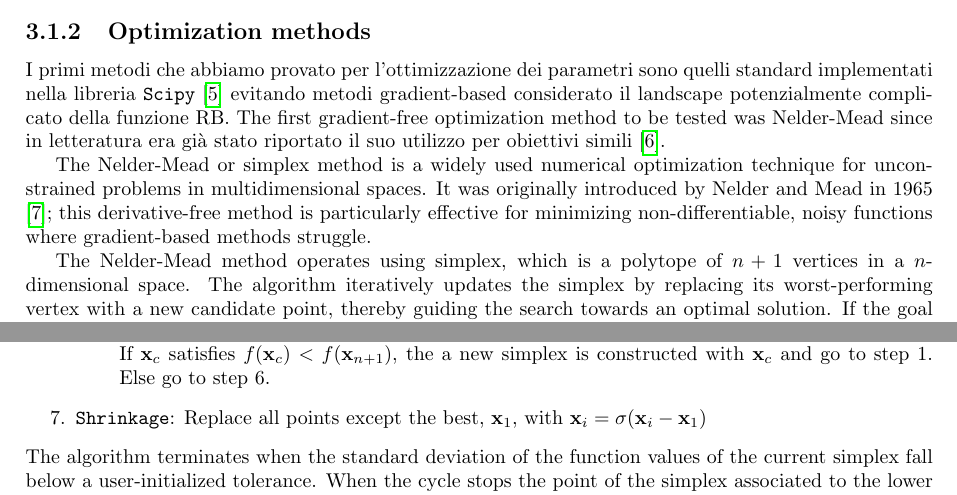
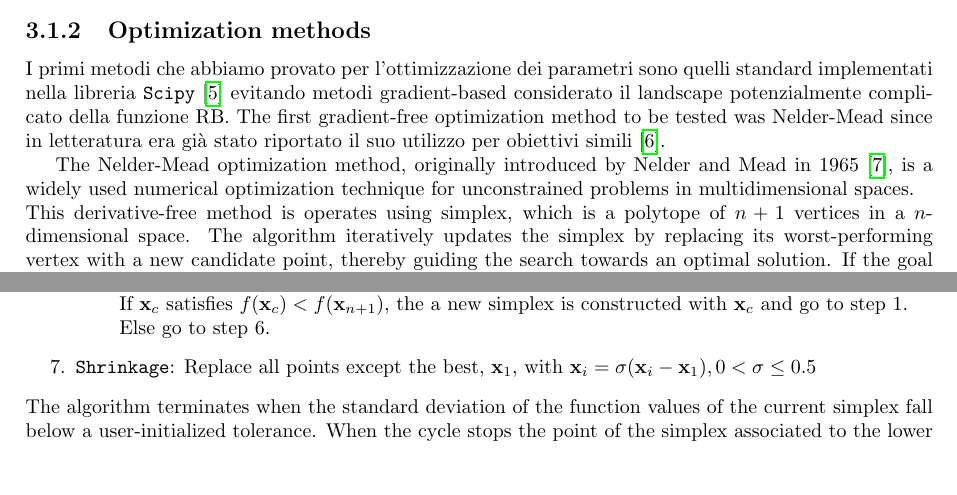
Before and after one commit to ElStabilini/Thesis_Project, a LaTeX thesis (main.tex, which reads chapters/Results.tex): two parts of pages 12 and 13 of 23, joined at a grey line, cut so that both start at the same text, the shorter picture padded with empty space. Compiled offline with pdfLaTeX.

```diff
--- a/chapters/Results.tex
+++ b/chapters/Results.tex
@@ -68,11 +68,8 @@
 I primi metodi che abbiamo provato per l'ottimizzazione dei parametri sono quelli standard implementati nella libreria \tt{Scipy} \cite{SciPy-NMeth} evitando metodi gradient-based considerato il landscape potenzialmente complicato della funzione RB.
 The first gradient-free optimization method to be tested was Nelder-Mead since in letteratura era già stato riportato il suo utilizzo per obiettivi simili \cite{kelly_optimal_2014}.
 
-The Nelder-Mead or simplex method is a widely used numerical optimization technique for unconstrained problems in multidimensional spaces.
-It was originally introduced by Nelder and Mead in 1965 \cite{NelderMeads}; this derivative-free method is particularly effective for minimizing non-differentiable, noisy functions where gradient-based methods struggle.
-
-
-The Nelder-Mead method operates using simplex, which is a polytope of $n+1$ vertices in a $n$-dimensional space.
+The Nelder-Mead optimization method, originally introduced by Nelder and Mead in 1965 \cite{NelderMeads}, is a widely used numerical optimization technique for unconstrained problems in multidimensional spaces. \\
+This derivative-free method is operates using simplex, which is a polytope of $n+1$ vertices in a $n$-dimensional space.
 The algorithm iteratively updates the simplex by replacing its worst-performing vertex with a new candidate point, thereby guiding the search towards an optimal solution.
 If the goal is to minimize a given function $f(\mathbf{x})$ where $\mathbf{x} \in \mathbb{R}^n$ the algorithms proceeds with the following steps:\begin{enumerate}
     \item If not otherwise initialized, $n+1$ points are sampled for building the initial symplex
@@ -89,9 +86,9 @@
                 Else go to step 6.
         \item  If $f(\mathbf{x}_r) \geq f(\mathbf{x}_{n+1})$: compute the contracted point $\mathbf{x}_c=\mathbf{x}_0 +\rho(\mathbf{x}_{n+1}-\mathbf{x}_0)$ with $0<\rho \leq 0.5$.
-                If $\mathbf{x}_c$ satisfies $f(\mathbf{x}_c) < f(\mathbf{x}_{n+1})$, the a new simplex is constructed with $\mathbf{x}_c$ and go to step 1.
+                If $\mathbf{x}_c$ satisfies $f(\mathbf{x}_c) < f(\mathbf{x}_{n+1})$, the a new simplex is constructed with $\mathbf{x}_c$ and go to step 1.\\
                 Else go to step 6.
     \end{itemize}
-    \item \tt{Shrinkage}: Replace all points except the best, $\mathbf{x}_1$, with $\mathbf{x}_i = \sigma(\mathbf{x}_i - \mathbf{x}_1)$
+    \item \tt{Shrinkage}: Replace all points except the best, $\mathbf{x}_1$, with $\mathbf{x}_i = \sigma(\mathbf{x}_i - \mathbf{x}_1), 0<\sigma \leq 0.5$
 \end{enumerate}
 The algorithm terminates when the standard deviation of the function values of the current simplex fall below a user-initialized tolerance.
 When the cycle stops the point of the simplex associated to the lower function value is returned as proposed optimum
```
Also changed, not shown: bibliography.bib (+10 -0 lines), chapters/Results.tex (11 more changed lines).
